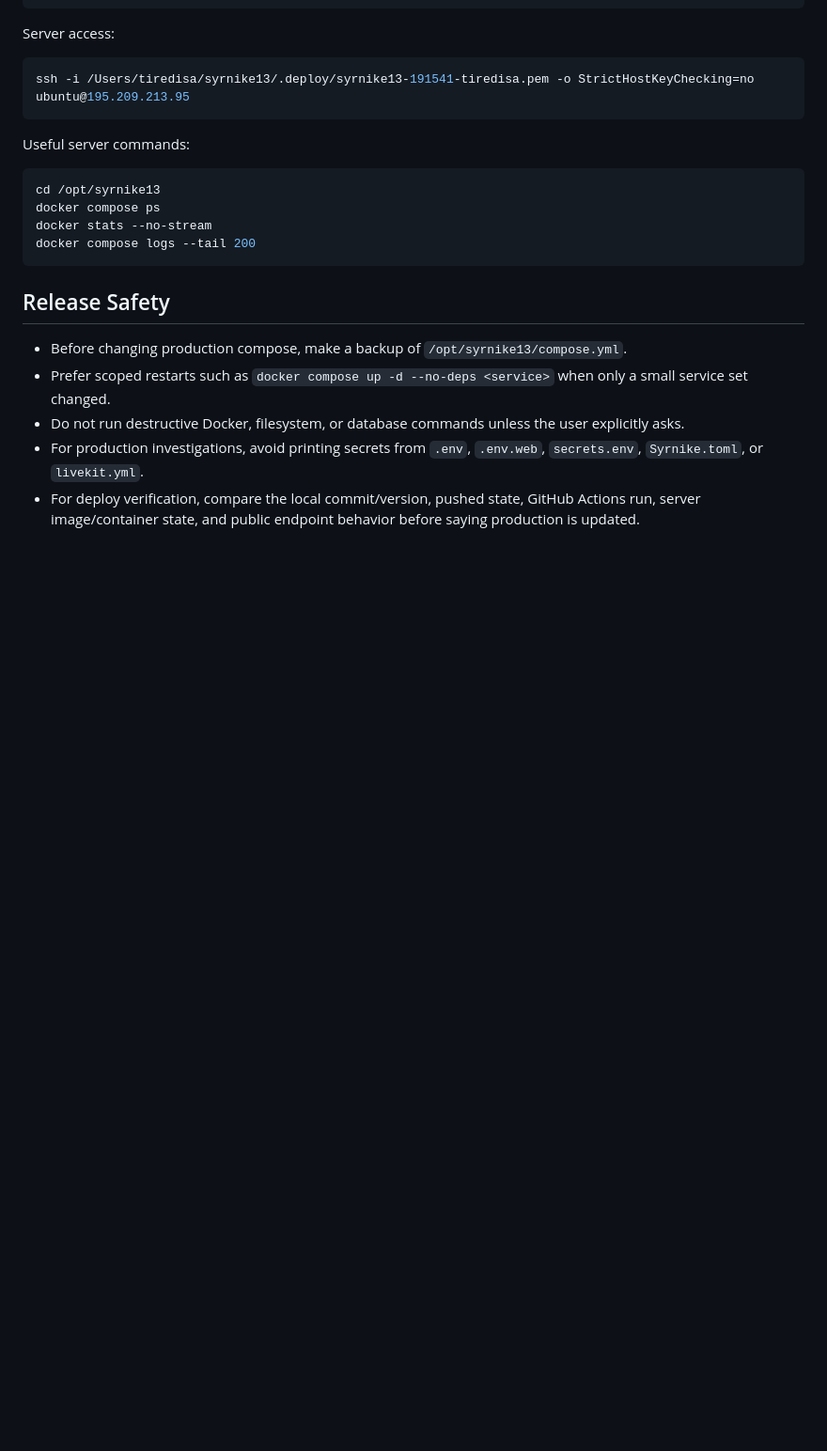
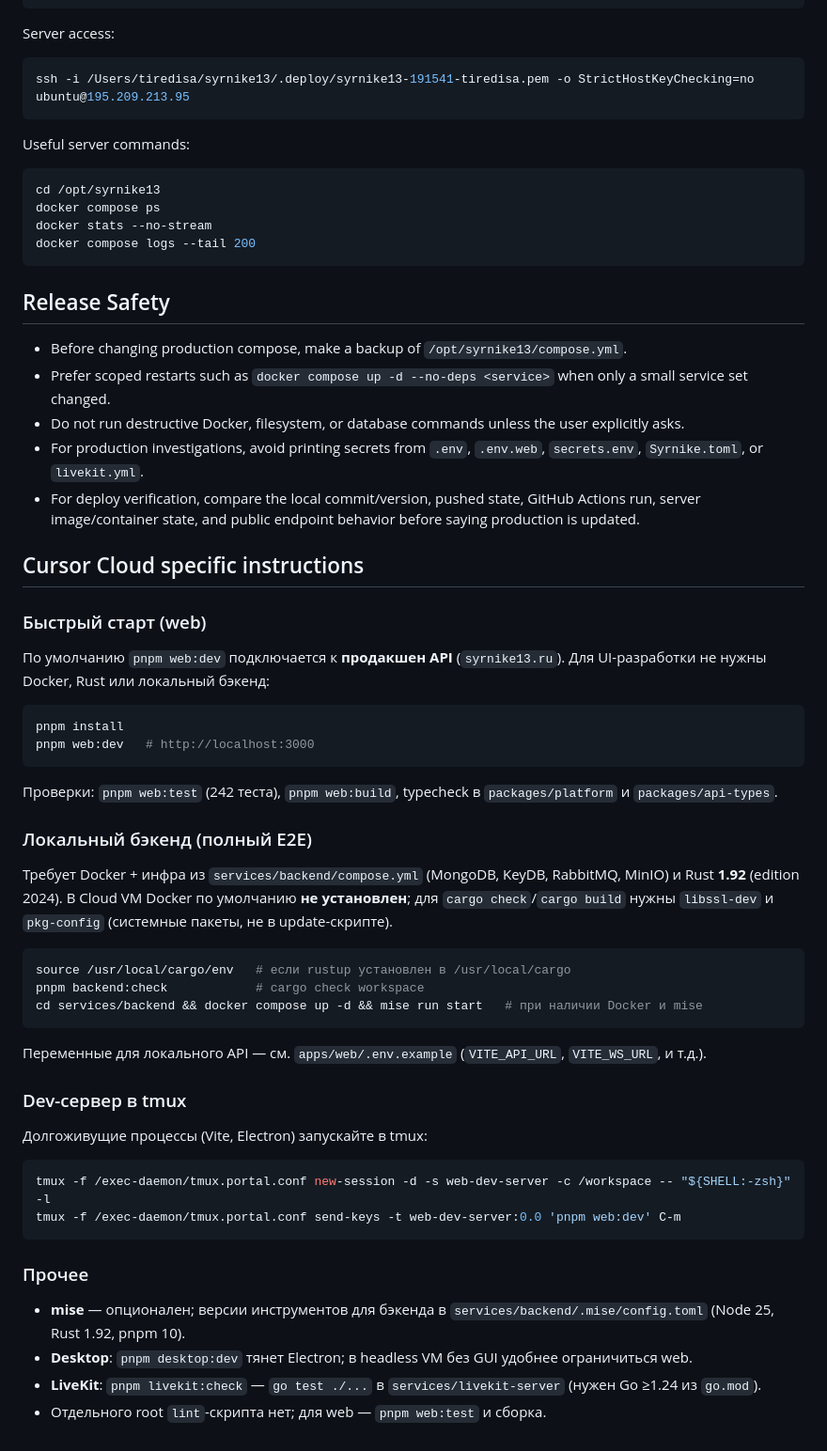
Before and after one commit to syrnike13/syrnike13-app, a Markdown page: AGENTS.md, the part around the change. Shown at 94% size. GitHub-like rendering; blank space fills up the shorter version.

Commit message:
docs: add Cursor Cloud dev environment instructions to AGENTS.md
Co-authored-by: TiredIsa <tiredIsa@users.noreply.github.com>

````diff
--- a/AGENTS.md
+++ b/AGENTS.md
@@ -107,3 +107,44 @@ docker compose logs --tail 200
 - Do not run destructive Docker, filesystem, or database commands unless the user explicitly asks.
 - For production investigations, avoid printing secrets from `.env`, `.env.web`, `secrets.env`, `Syrnike.toml`, or `livekit.yml`.
 - For deploy verification, compare the local commit/version, pushed state, GitHub Actions run, server image/container state, and public endpoint behavior before saying production is updated.
+
+## Cursor Cloud specific instructions
+
+### Быстрый старт (web)
+
+По умолчанию `pnpm web:dev` подключается к **продакшен API** (`syrnike13.ru`). Для UI-разработки не нужны Docker, Rust или локальный бэкенд:
+
+```sh
+pnpm install
+pnpm web:dev   # http://localhost:3000
+```
+
+Проверки: `pnpm web:test` (242 теста), `pnpm web:build`, typecheck в `packages/platform` и `packages/api-types`.
+
+### Локальный бэкенд (полный E2E)
+
+Требует Docker + инфра из `services/backend/compose.yml` (MongoDB, KeyDB, RabbitMQ, MinIO) и Rust **1.92** (edition 2024). В Cloud VM Docker по умолчанию **не установлен**; для `cargo check`/`cargo build` нужны `libssl-dev` и `pkg-config` (системные пакеты, не в update-скрипте).
+
+```sh
+source /usr/local/cargo/env   # если rustup установлен в /usr/local/cargo
+pnpm backend:check            # cargo check workspace
+cd services/backend && docker compose up -d && mise run start   # при наличии Docker и mise
+```
+
+Переменные для локального API — см. `apps/web/.env.example` (`VITE_API_URL`, `VITE_WS_URL`, и т.д.).
+
+### Dev-сервер в tmux
+
+Долгоживущие процессы (Vite, Electron) запускайте в tmux:
+
+```sh
+tmux -f /exec-daemon/tmux.portal.conf new-session -d -s web-dev-server -c /workspace -- "${SHELL:-zsh}" -l
+tmux -f /exec-daemon/tmux.portal.conf send-keys -t web-dev-server:0.0 'pnpm web:dev' C-m
+```
+
+### Прочее
+
+- **mise** — опционален; версии инструментов для бэкенда в `services/backend/.mise/config.toml` (Node 25, Rust 1.92, pnpm 10).
+- **Desktop**: `pnpm desktop:dev` тянет Electron; в headless VM без GUI удобнее ограничиться web.
+- **LiveKit**: `pnpm livekit:check` — `go test ./...` в `services/livekit-server` (нужен Go ≥1.24 из `go.mod`).
+- Отдельного root `lint`-скрипта нет; для web — `pnpm web:test` и сборка.
````
